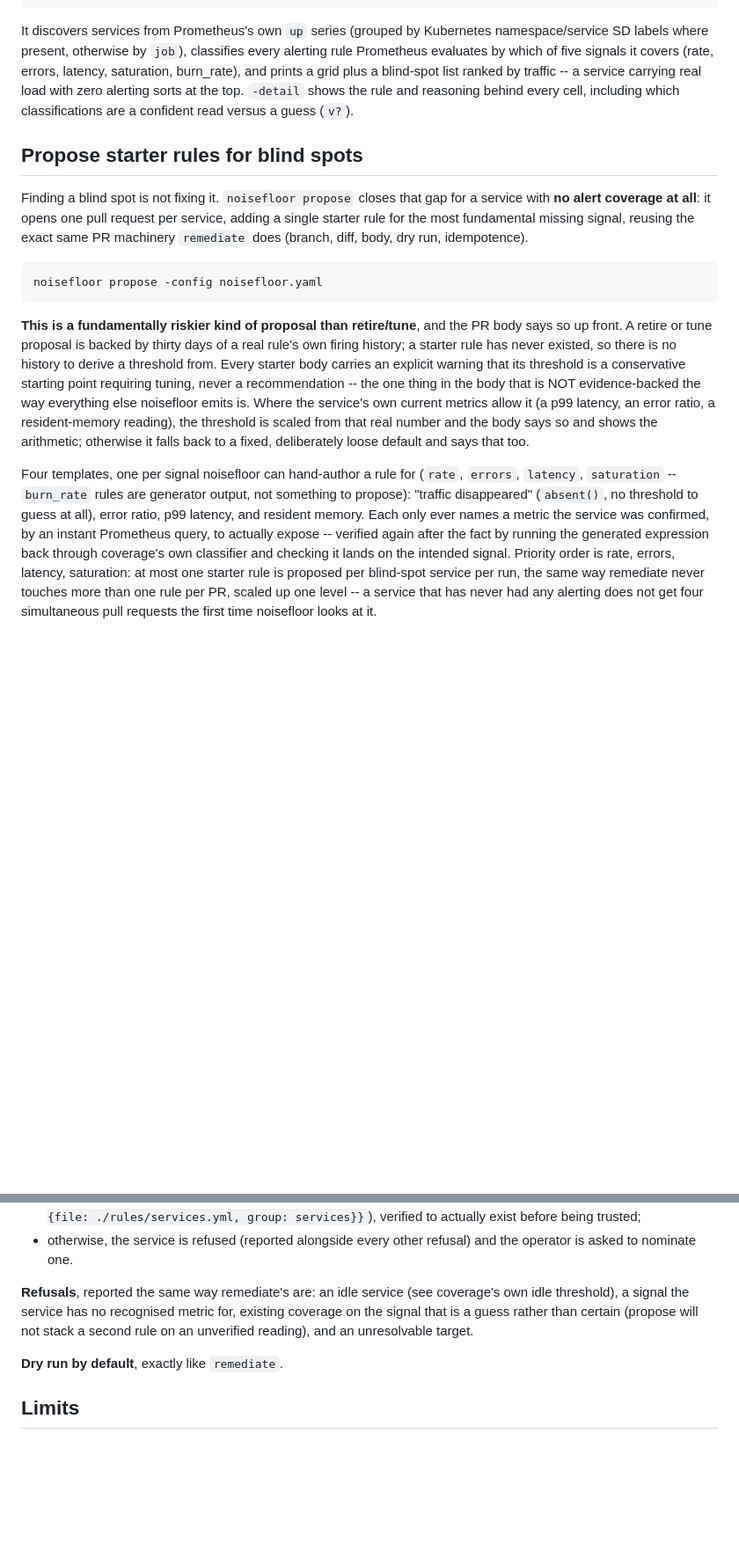
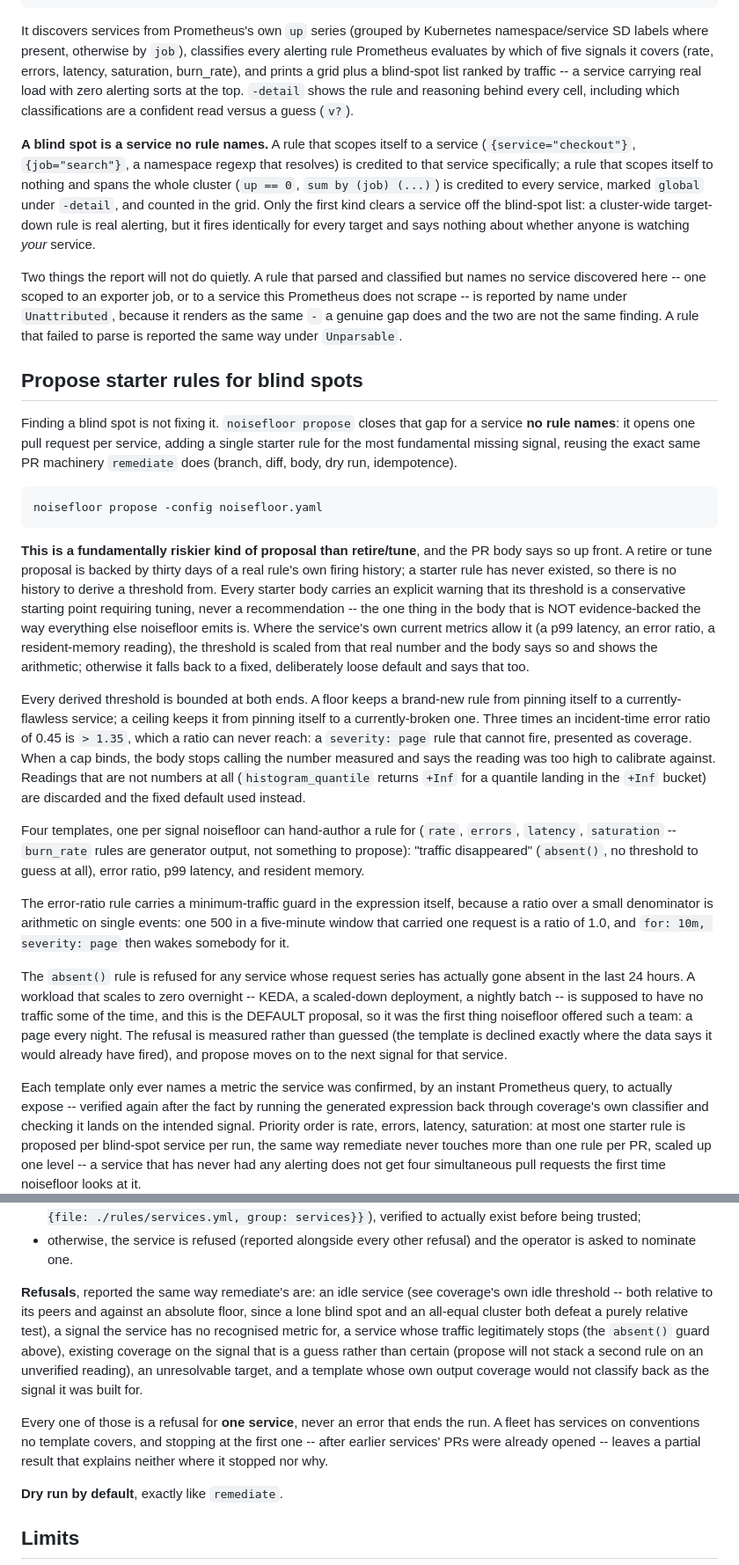
Before and after one commit to SaiPisey2/noisefloor, a Markdown page: README.md, 2 parts joined by grey strips. Shown at 88% size. Drawn GitHub-style; blank space fills up the shorter version.

Commit message:
docs: describe what a blind spot is and what propose refuses

````diff
--- a/README.md
+++ b/README.md
@@ -358,13 +358,30 @@ carrying real load with zero alerting sorts at the top. `-detail` shows the
 rule and reasoning behind every cell, including which classifications are
 a confident read versus a guess (`v?`).
 
+**A blind spot is a service no rule names.** A rule that scopes itself to a
+service (`{service="checkout"}`, `{job="search"}`, a namespace regexp that
+resolves) is credited to that service specifically; a rule that scopes
+itself to nothing and spans the whole cluster (`up == 0`, `sum by (job)
+(...)`) is credited to every service, marked `global` under `-detail`, and
+counted in the grid. Only the first kind clears a service off the
+blind-spot list: a cluster-wide target-down rule is real alerting, but it
+fires identically for every target and says nothing about whether anyone is
+watching *your* service.
+
+Two things the report will not do quietly. A rule that parsed and
+classified but names no service discovered here -- one scoped to an
+exporter job, or to a service this Prometheus does not scrape -- is
+reported by name under `Unattributed`, because it renders as the same `-`
+a genuine gap does and the two are not the same finding. A rule that failed
+to parse is reported the same way under `Unparsable`.
+
 ## Propose starter rules for blind spots
 
 Finding a blind spot is not fixing it. `noisefloor propose` closes that
-gap for a service with **no alert coverage at all**: it opens one pull
-request per service, adding a single starter rule for the most
-fundamental missing signal, reusing the exact same PR machinery
-`remediate` does (branch, diff, body, dry run, idempotence).
+gap for a service **no rule names**: it opens one pull request per service,
+adding a single starter rule for the most fundamental missing signal,
+reusing the exact same PR machinery `remediate` does (branch, diff, body,
+dry run, idempotence).
 
 ```
 noisefloor propose -config noisefloor.yaml
@@ -382,11 +399,37 @@ an error ratio, a resident-memory reading), the threshold is scaled from
 that real number and the body says so and shows the arithmetic; otherwise
 it falls back to a fixed, deliberately loose default and says that too.
 
+Every derived threshold is bounded at both ends. A floor keeps a
+brand-new rule from pinning itself to a currently-flawless service; a
+ceiling keeps it from pinning itself to a currently-broken one. Three times
+an incident-time error ratio of 0.45 is `> 1.35`, which a ratio can never
+reach: a `severity: page` rule that cannot fire, presented as coverage.
+When a cap binds, the body stops calling the number measured and says the
+reading was too high to calibrate against. Readings that are not numbers at
+all (`histogram_quantile` returns `+Inf` for a quantile landing in the
+`+Inf` bucket) are discarded and the fixed default used instead.
+
 Four templates, one per signal noisefloor can hand-author a rule for
 (`rate`, `errors`, `latency`, `saturation` -- `burn_rate` rules are
 generator output, not something to propose): "traffic disappeared"
 (`absent()`, no threshold to guess at all), error ratio, p99 latency, and
-resident memory. Each only ever names a metric the service was confirmed,
+resident memory.
+
+The error-ratio rule carries a minimum-traffic guard in the expression
+itself, because a ratio over a small denominator is arithmetic on single
+events: one 500 in a five-minute window that carried one request is a ratio
+of 1.0, and `for: 10m, severity: page` then wakes somebody for it.
+
+The `absent()` rule is refused for any service whose request series has
+actually gone absent in the last 24 hours. A workload that scales to zero
+overnight -- KEDA, a scaled-down deployment, a nightly batch -- is supposed
+to have no traffic some of the time, and this is the DEFAULT proposal, so
+it was the first thing noisefloor offered such a team: a page every night.
+The refusal is measured rather than guessed (the template is declined
+exactly where the data says it would already have fired), and propose moves
+on to the next signal for that service.
+
+Each template only ever names a metric the service was confirmed,
 by an instant Prometheus query, to actually expose -- verified again after
 the fact by running the generated expression back through coverage's own
 classifier and checking it lands on the intended signal. Priority order is
@@ -412,10 +455,20 @@ answer turns into a PR that does not apply cleanly. Instead:
   refusal) and the operator is asked to nominate one.
 
 **Refusals**, reported the same way remediate's are: an idle service (see
-coverage's own idle threshold), a signal the service has no recognised
-metric for, existing coverage on the signal that is a guess rather than
-certain (propose will not stack a second rule on an unverified reading),
-and an unresolvable target.
+coverage's own idle threshold -- both relative to its peers and against an
+absolute floor, since a lone blind spot and an all-equal cluster both
+defeat a purely relative test), a signal the service has no recognised
+metric for, a service whose traffic legitimately stops (the `absent()`
+guard above), existing coverage on the signal that is a guess rather than
+certain (propose will not stack a second rule on an unverified reading), an
+unresolvable target, and a template whose own output coverage would not
+classify back as the signal it was built for.
+
+Every one of those is a refusal for **one service**, never an error that
+ends the run. A fleet has services on conventions no template covers, and
+stopping at the first one -- after earlier services' PRs were already
+opened -- leaves a partial result that explains neither where it stopped
+nor why.
 
 **Dry run by default**, exactly like `remediate`.
 
````
